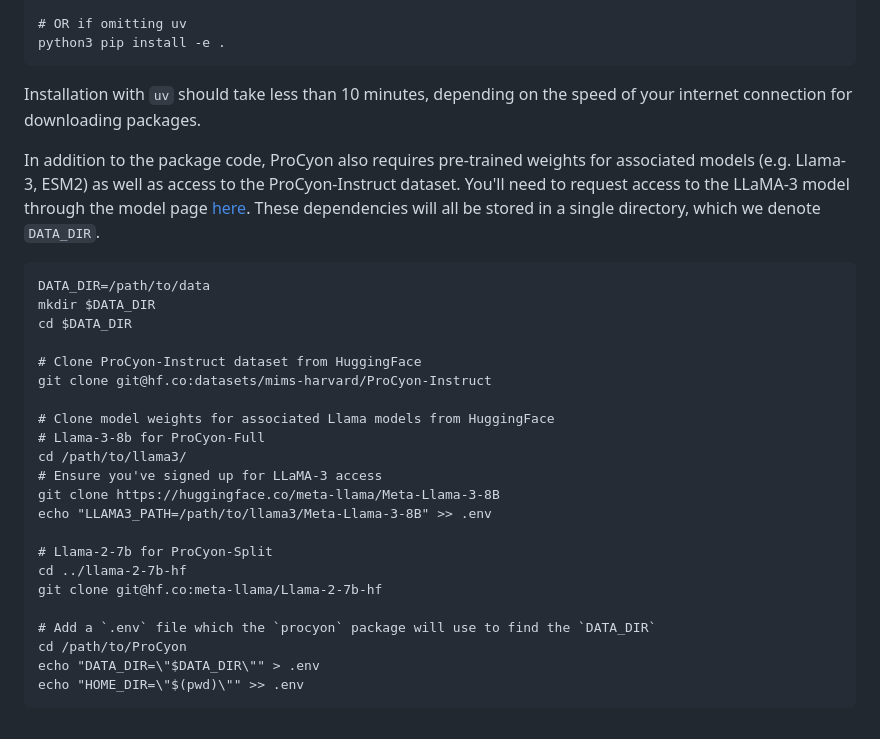
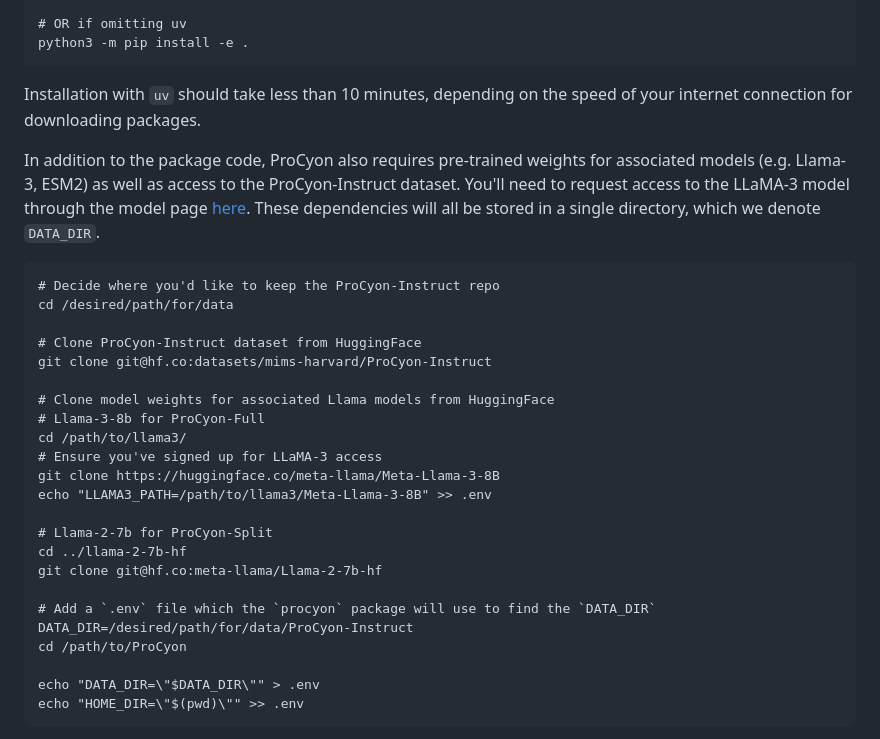
Before and after one commit to mims-harvard/ProCyon, a Markdown page: README.md, the part around the change. Rendered like a GitHub page.

````diff
--- a/README.md
+++ b/README.md
@@ -38,7 +38,7 @@ uv pip install -r pyproject.toml --extra build --extra compile
 uv pip install -e .
 
 # OR if omitting uv
-python3 pip install -e .
+python3 -m pip install -e .
 ```
 Installation with `uv` should take less than 10 minutes, depending on the
 speed of your internet connection for downloading packages.
@@ -50,9 +50,8 @@ These dependencies
 will all be stored in a single directory, which we denote `DATA_DIR`.
 
 ```
-DATA_DIR=/path/to/data
-mkdir $DATA_DIR
-cd $DATA_DIR
+# Decide where you'd like to keep the ProCyon-Instruct repo
+cd /desired/path/for/data
 
 # Clone ProCyon-Instruct dataset from HuggingFace
 git clone git@hf.co:datasets/mims-harvard/ProCyon-Instruct
@@ -69,7 +68,9 @@ cd ../llama-2-7b-hf
 git clone git@hf.co:meta-llama/Llama-2-7b-hf
 
 # Add a `.env` file which the `procyon` package will use to find the `DATA_DIR`
+DATA_DIR=/desired/path/for/data/ProCyon-Instruct
 cd /path/to/ProCyon
+
 echo "DATA_DIR=\"$DATA_DIR\"" > .env
 echo "HOME_DIR=\"$(pwd)\"" >> .env
 ```
````
Also changed, not shown: examples/paper_analyses/README.md (+33 -27 lines).
